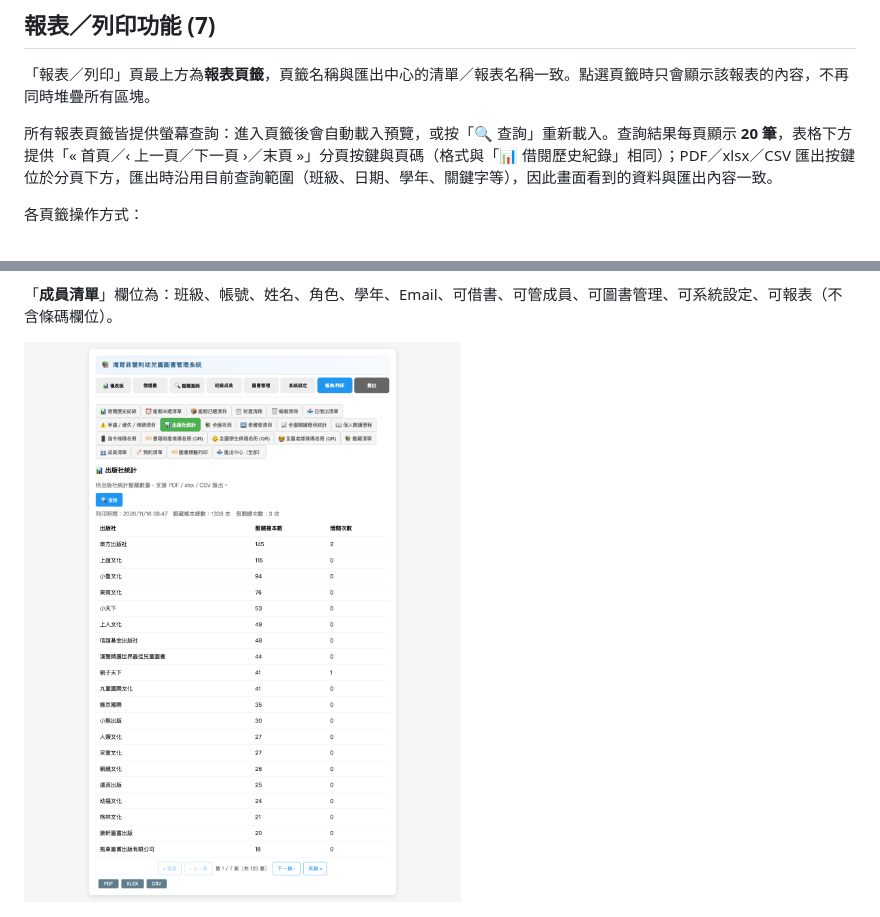
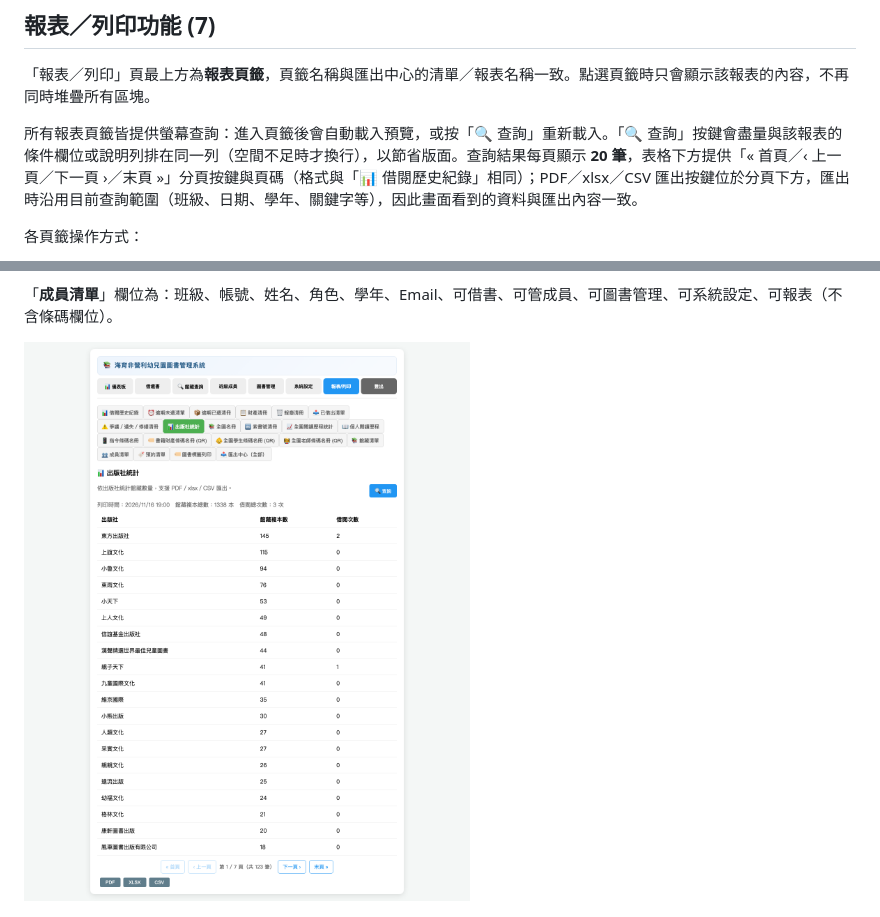
Before and after one commit to roverchen/simple-library, a Markdown page: docs/操作手冊.md, 2 parts joined by grey strips. GitHub-like rendering; pictures changed too: docs/images/20-report-preview.png.

```diff
--- a/docs/操作手冊.md
+++ b/docs/操作手冊.md
@@ -346,7 +346,7 @@ admin／root 角色與共用管理員不受勾選影響，一律全權限。
 
 「報表／列印」頁最上方為**報表頁籤**，頁籤名稱與匯出中心的清單／報表名稱一致。點選頁籤時只會顯示該報表的內容，不再同時堆疊所有區塊。
 
-所有報表頁籤皆提供螢幕查詢：進入頁籤後會自動載入預覽，或按「🔍 查詢」重新載入。查詢結果每頁顯示 **20 筆**，表格下方提供「« 首頁／‹ 上一頁／下一頁 ›／末頁 »」分頁按鍵與頁碼（格式與「📊 借閱歷史紀錄」相同）；PDF／xlsx／CSV 匯出按鍵位於分頁下方，匯出時沿用目前查詢範圍（班級、日期、學年、關鍵字等），因此畫面看到的資料與匯出內容一致。
+所有報表頁籤皆提供螢幕查詢：進入頁籤後會自動載入預覽，或按「🔍 查詢」重新載入。「🔍 查詢」按鍵會盡量與該報表的條件欄位或說明列排在同一列（空間不足時才換行），以節省版面。查詢結果每頁顯示 **20 筆**，表格下方提供「« 首頁／‹ 上一頁／下一頁 ›／末頁 »」分頁按鍵與頁碼（格式與「📊 借閱歷史紀錄」相同）；PDF／xlsx／CSV 匯出按鍵位於分頁下方，匯出時沿用目前查詢範圍（班級、日期、學年、關鍵字等），因此畫面看到的資料與匯出內容一致。
 
 各頁籤操作方式：
 - 📊 借閱歷史紀錄：設定老師／年度／學年／日期後按「🔍 查詢」；查詢結果表格下方另有 **PDF／xlsx／CSV** 三個按鍵，可直接匯出目前篩選條件的紀錄。
```
Also changed, not shown: docs/修訂紀錄.md (+4 -0 lines), 2 other files.
